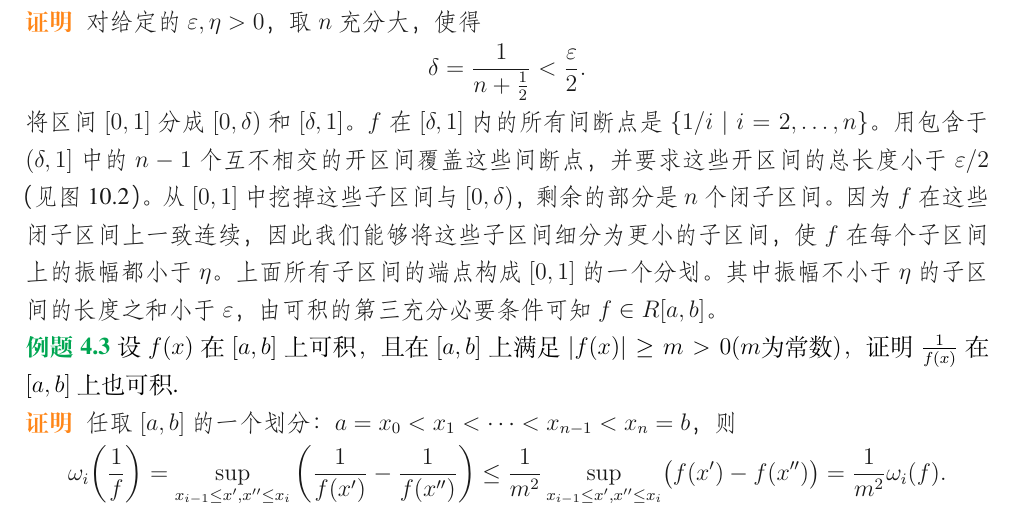
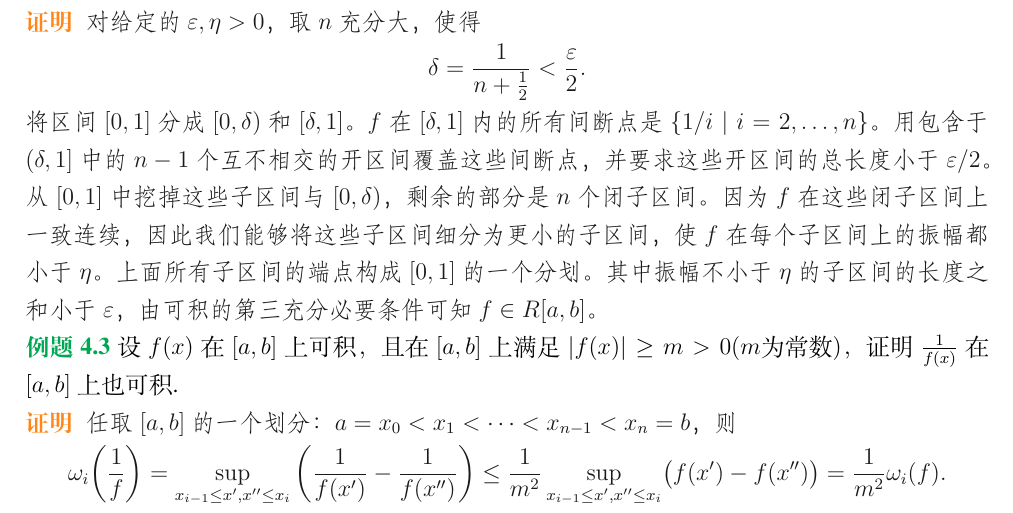
Before and after one commit to wangjileyitian/math_class_note, a LaTeX book (下学期.tex): part of page 31 of 33, cut so that both start at the same text. The pictures show the PDF file 下学期.pdf that the author committed with the source.

Commit message:
第四次讲义修正

```diff
--- a/下学期.tex
+++ b/下学期.tex
@@ -1457,7 +1457,7 @@ m_i = \inf\{f(x) \mid x \in [x_{i-1}, x_i]\},
 \[
 \varepsilon' = \frac{\varepsilon}{2(M - m)}, \quad \eta = \frac{\varepsilon}{2(b - a)}.
 \]
-根据条件，存在 \([a,b]\) 的分划 \( P \)，使振幅不小于 \(\eta\) 的子区间的长度之和小于 \(\varepsilon'\)（见图 10.1）。对 \( P \)，用 \(\sum'\) 和 \(\sum''\) 分别表示在积分和式中对振幅不小于 \(\eta\) 的子区间和对振幅小于 \(\eta\) 的子区间求和。我们有
+根据条件，存在 \([a,b]\) 的分划 \( P \)，使振幅不小于 \(\eta\) 的子区间的长度之和小于 \(\varepsilon'\)。对 \( P \)，用 \(\sum'\) 和 \(\sum''\) 分别表示在积分和式中对振幅不小于 \(\eta\) 的子区间和对振幅小于 \(\eta\) 的子区间求和。我们有
 \[
 \sum' \omega_i \Delta x_i \leq (M - m) \sum' \Delta x_i \leq (M - m)\varepsilon',
 \]
@@ -1624,7 +1624,7 @@ Proof：我们知道全体有理数是可数的，因而Riemann函数的所有
     \[
     \delta = \frac{1}{n + \frac{1}{2}} < \frac{\varepsilon}{2}.
     \]
-    将区间 \([0, 1]\) 分成 \([0, \delta)\) 和 \([\delta, 1]\)。\( f \) 在 \([\delta, 1]\) 内的所有间断点是 \(\{1/i \mid i = 2, \dots, n\}\)。用包含于 \((\delta, 1]\) 中的 \( n-1 \) 个互不相交的开区间覆盖这些间断点，并要求这些开区间的总长度小于 \(\varepsilon/2\)（见图 10.2）。从 \([0, 1]\) 中挖掉这些子区间与 \([0, \delta)\)，剩余的部分是 \( n \) 个闭子区间。因为 \( f \) 在这些闭子区间上一致连续，因此我们能够将这些子区间细分为更小的子区间，使 \( f \) 在每个子区间上的振幅都小于 \(\eta\)。上面所有子区间的端点构成 \([0, 1]\) 的一个分划。其中振幅不小于 \(\eta\) 的子区间的长度之和小于 \(\varepsilon\)，由可积的第三充分必要条件可知 \( f \in R[a, b] \)。
+    将区间 \([0, 1]\) 分成 \([0, \delta)\) 和 \([\delta, 1]\)。\( f \) 在 \([\delta, 1]\) 内的所有间断点是 \(\{1/i \mid i = 2, \dots, n\}\)。用包含于 \((\delta, 1]\) 中的 \( n-1 \) 个互不相交的开区间覆盖这些间断点，并要求这些开区间的总长度小于 \(\varepsilon/2\)。从 \([0, 1]\) 中挖掉这些子区间与 \([0, \delta)\)，剩余的部分是 \( n \) 个闭子区间。因为 \( f \) 在这些闭子区间上一致连续，因此我们能够将这些子区间细分为更小的子区间，使 \( f \) 在每个子区间上的振幅都小于 \(\eta\)。上面所有子区间的端点构成 \([0, 1]\) 的一个分划。其中振幅不小于 \(\eta\) 的子区间的长度之和小于 \(\varepsilon\)，由可积的第三充分必要条件可知 \( f \in R[a, b] \)。
     \end{proof}
 
 \begin{example}
```
Also changed, not shown: 下学期.pdf, 下学期.tex (4 more changed lines).
